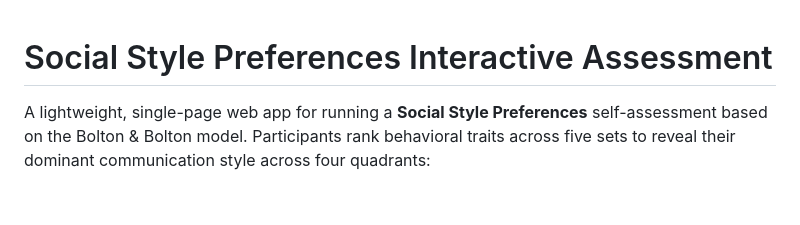
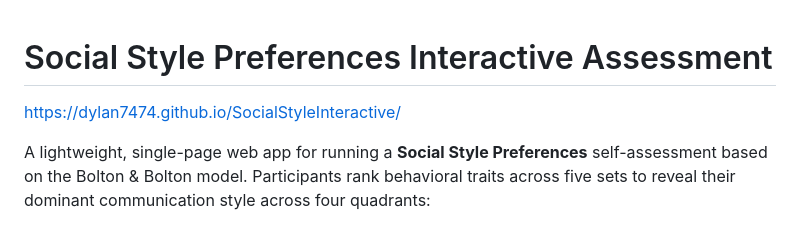
Before and after one commit to dylan7474/SocialStyleInteractive-, a Markdown page: README.md, the part around the change. Drawn GitHub-style; blank space fills up the shorter version.

Commit message:
Update README with project URL
Add project link to the README file.

```diff
--- a/README.md
+++ b/README.md
@@ -1,4 +1,6 @@
 # Social Style Preferences Interactive Assessment
+
+https://dylan7474.github.io/SocialStyleInteractive/
 
 A lightweight, single-page web app for running a **Social Style Preferences** self-assessment based on the Bolton & Bolton model. Participants rank behavioral traits across five sets to reveal their dominant communication style across four quadrants:
 
```
